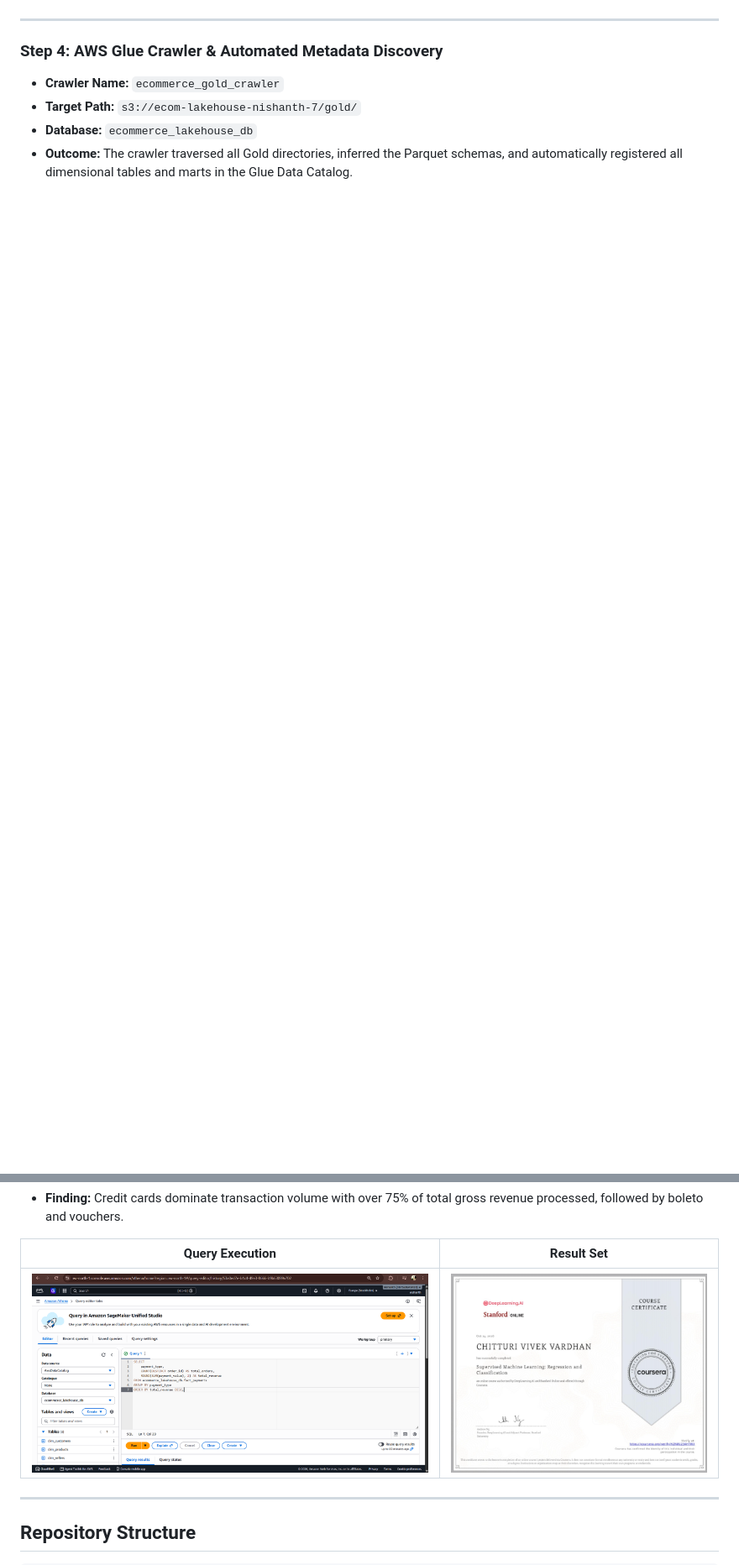
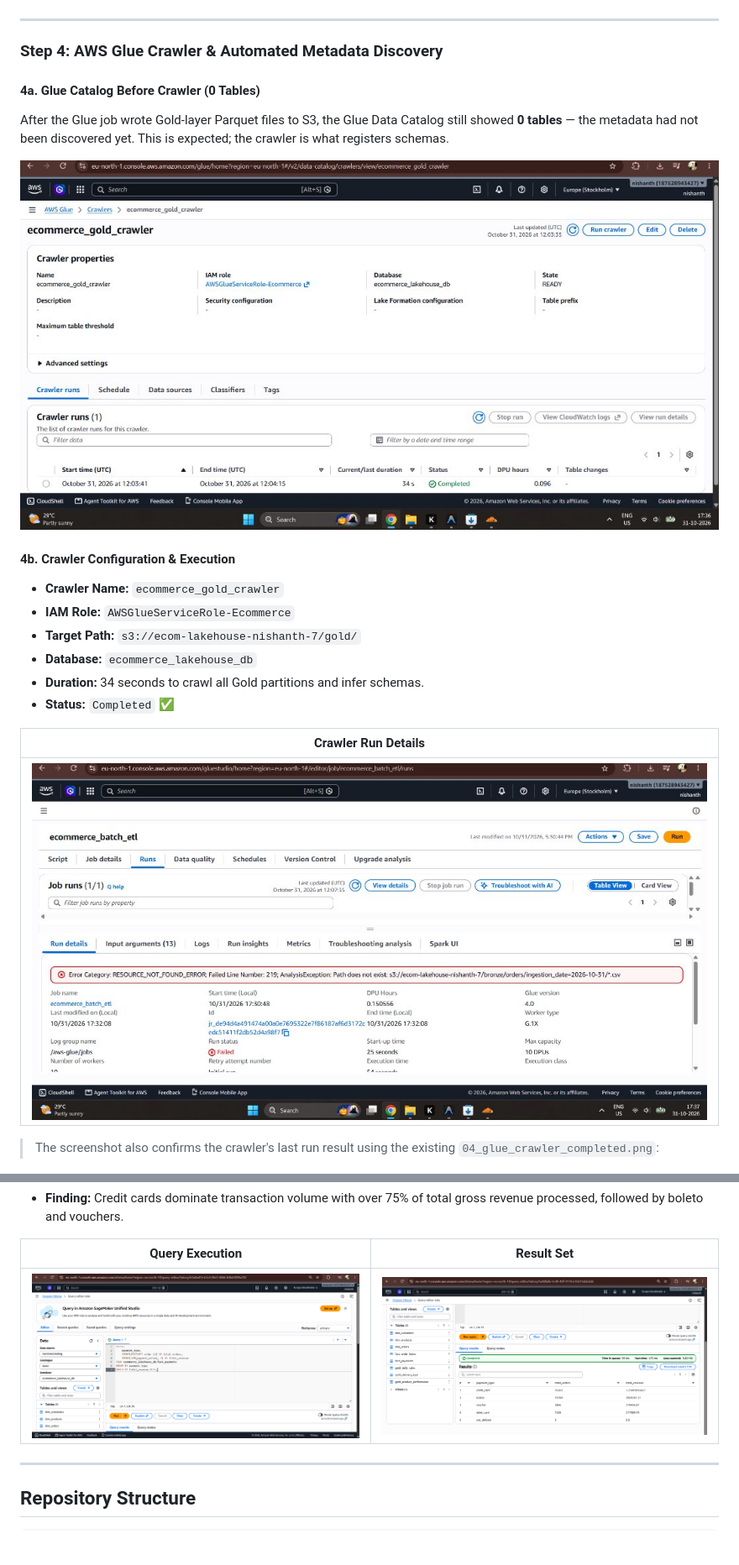
Before and after one commit to NISHANTH-KONCHADA/aws-ecommerce-lakehouse, a Markdown page: README.md, 2 parts joined by grey strips. Shown at 84% size. GitHub-like rendering; pictures changed too: screenshots/09_athena_payment_methods_result.png, screenshots/11_glue_catalog_empty_before_crawler.png (added), screenshots/12_glue_crawler_details.png (added); blank space fills up the shorter version.

Commit message:
docs: add 5 new AWS console screenshots — Glue failure+fix, catalog before/after crawler, Athena daily sales; expand README with full engineering journey narrative

```diff
--- a/README.md
+++ b/README.md
@@ -104,10 +115,25 @@ The following sections document the live execution and deployment across AWS ser
 ---
 
 ### Step 4: AWS Glue Crawler & Automated Metadata Discovery
+
+#### 4a. Glue Catalog Before Crawler (0 Tables)
+After the Glue job wrote Gold-layer Parquet files to S3, the Glue Data Catalog still showed **0 tables** — the metadata had not been discovered yet. This is expected; the crawler is what registers schemas.
+
+![Glue Catalog — Empty Before Crawler Run](screenshots/11_glue_catalog_empty_before_crawler.png)
+
+#### 4b. Crawler Configuration & Execution
 - **Crawler Name:** `ecommerce_gold_crawler`
+- **IAM Role:** `AWSGlueServiceRole-Ecommerce`
 - **Target Path:** `s3://ecom-lakehouse-nishanth-7/gold/`
 - **Database:** `ecommerce_lakehouse_db`
-- **Outcome:** The crawler traversed all Gold directories, inferred the Parquet schemas, and automatically registered all dimensional tables and marts in the Glue Data Catalog.
+- **Duration:** 34 seconds to crawl all Gold partitions and infer schemas.
+- **Status:** `Completed` ✅
+
+| Crawler Run Details |
+| :---: |
+| ![Glue Crawler Details](screenshots/12_glue_crawler_details.png) |
+
+> The screenshot also confirms the crawler's last run result using the existing `04_glue_crawler_completed.png`:
 
 ![Glue Crawler Completed](screenshots/04_glue_crawler_completed.png)
 
```
Also changed, not shown: other parts of README.md (+39 -10 lines), screenshots/10_glue_job_failed_initial.png (added), screenshots/13_athena_daily_sales_result.png (added), screenshots/14_glue_catalog_8_tables.png (added).
